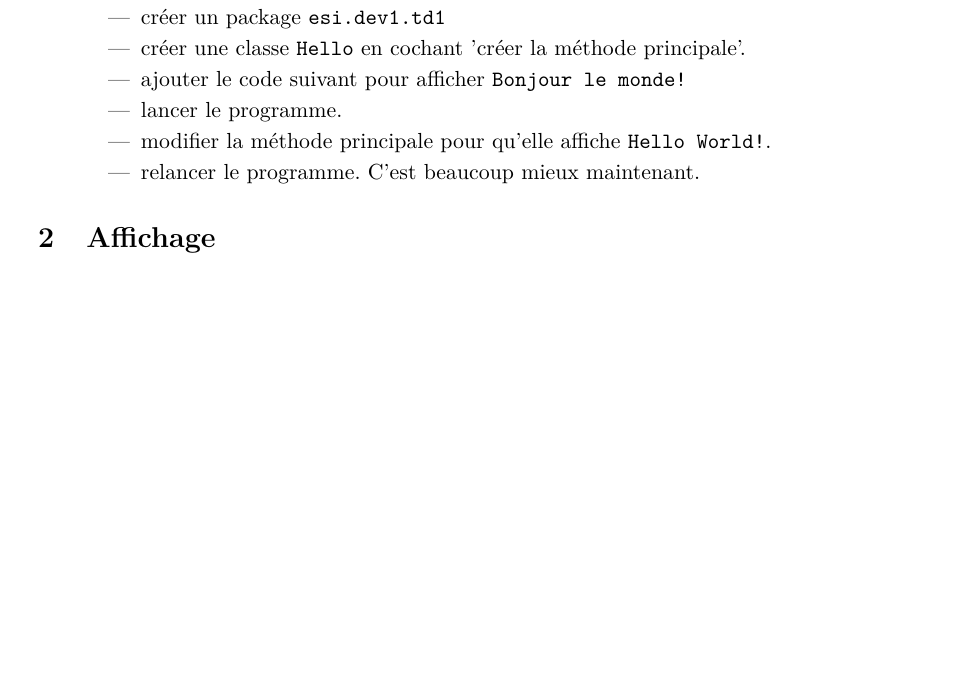
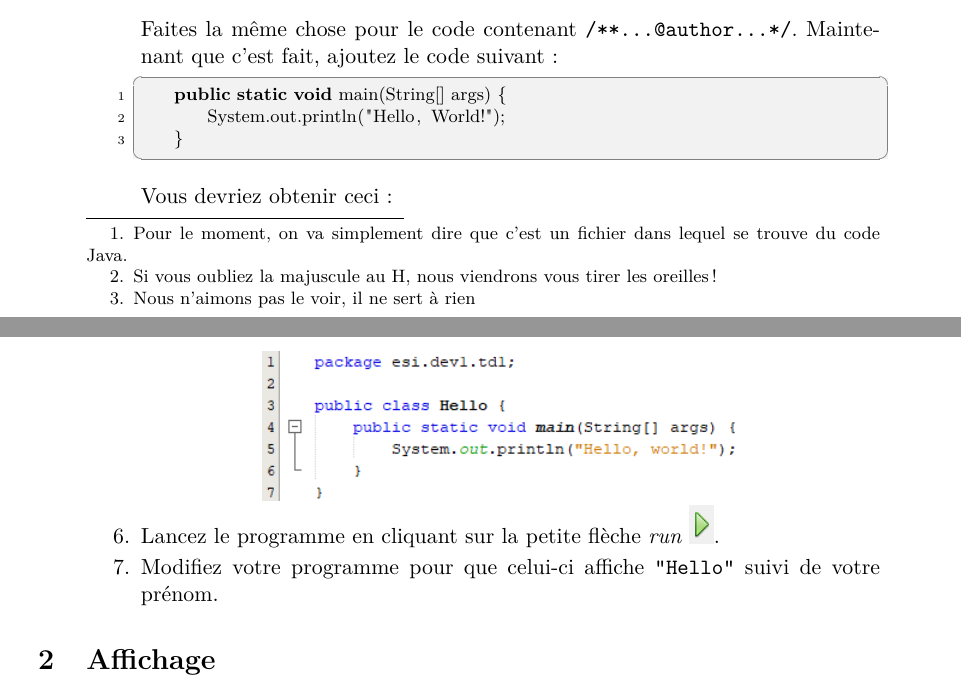
Before and after one commit to HEB-ESI/dev1, a LaTeX document (labo-java/labo-java-01-introduction/labo-java-01-introduction.tex): part of page 2 of 7 before the commit and two parts of pages 4 and 5 of 10 after it, the two joined at a grey line, cut at the place of the change, the shorter picture padded with empty space. Compiled offline with pdfLaTeX.

Commit message:
Ajout des screens netbeans (pas de pdf générés !)

```diff
--- a/labo-java/labo-java-01-introduction/labo-java-01-introduction.tex
+++ b/labo-java/labo-java-01-introduction/labo-java-01-introduction.tex
@@ -42,13 +43,3 @@
 \section{Netbeans: environnement de développement intégré }
 %====================
 
-	%TODO
-	\begin{itemize}
-		\item créer un projet \texttt{td-java} -> décocher ce qu'il faut.
-		\item créer un package \texttt{esi.dev1.td1}
-		\item créer une classe \texttt{Hello} en cochant 'créer la méthode principale'.
-		\item ajouter le code suivant pour afficher \texttt{Bonjour le monde!}
-		\item lancer le programme.
-		\item modifier la méthode principale pour qu'elle affiche \texttt{Hello World!}.
-		\item relancer le programme. C'est beaucoup mieux maintenant.
-	\end{itemize}
@@ -54,0 +82 @@
+		\item Dans NetBeans, faites un clique droit sur votre package et ajoutez une nouvelle classe\footnote{Pour le moment, on va simplement dire que c'est un fichier dans lequel se trouve du code Java.}. Nommez cette classe {Hello}\footnote{Si vous oubliez la majuscule au H, nous viendrons vous tirer les oreilles !}
@@ -55,3 +88,23 @@
+		\item Cliquez sur votre classe \texttt{Hello}. Si vous voyez le code suivant, veillez à l'effacer\footnote{Nous n'aimons pas le voir, il ne sert à rien}.
+			\begin{center}
+				\includegraphics[width=\textwidth]{NetBeans/nb_newproject_header}
+			\end{center}
+			Faites la même chose pour le code contenant \texttt{/**...@author...*/}.
+			Maintenant que c'est fait, ajoutez le code suivant :
+\begin{Java}
+	public static void main(String[] args) {
+		System.out.println("Hello, World!");
+	}
+\end{Java}
+			Vous devriez obtenir ceci :
+			\begin{center}
+				\includegraphics{NetBeans/nb_newproject_code}
+			\end{center}
+		\item Lancez le programme en cliquant sur la petite flèche \emph{run} \includegraphics{NetBeans/nb_newproject_run}.
+
+		\item Modifiez votre programme pour que celui-ci affiche \texttt{"Hello"} suivi de votre prénom.
+
+	\end{enumerate}
 
 
 %===================
```
Also changed, not shown: labo-java/images/NetBeans/nb_icone.png (added), labo-java/images/NetBeans/nb_newproject.png (added), labo-java/images/NetBeans/nb_newproject_code.PNG (added), labo-java/images/NetBeans/nb_newproject_header.PNG (added), labo-java/images/NetBeans/nb_newproject_name.png (added), labo-java/images/NetBeans/nb_newproject_new_class.png (added), labo-java/images/NetBeans/nb_newproject_package.png (added), labo-java/images/NetBeans/nb_newproject_package2.png (added), labo-java/images/NetBeans/nb_newproject_package3.PNG (added), labo-java/images/NetBeans/nb_newproject_run.PNG (added), labo-java/labo-java-01-introduction/labo-java-01-introduction.tex (42 more changed lines).
